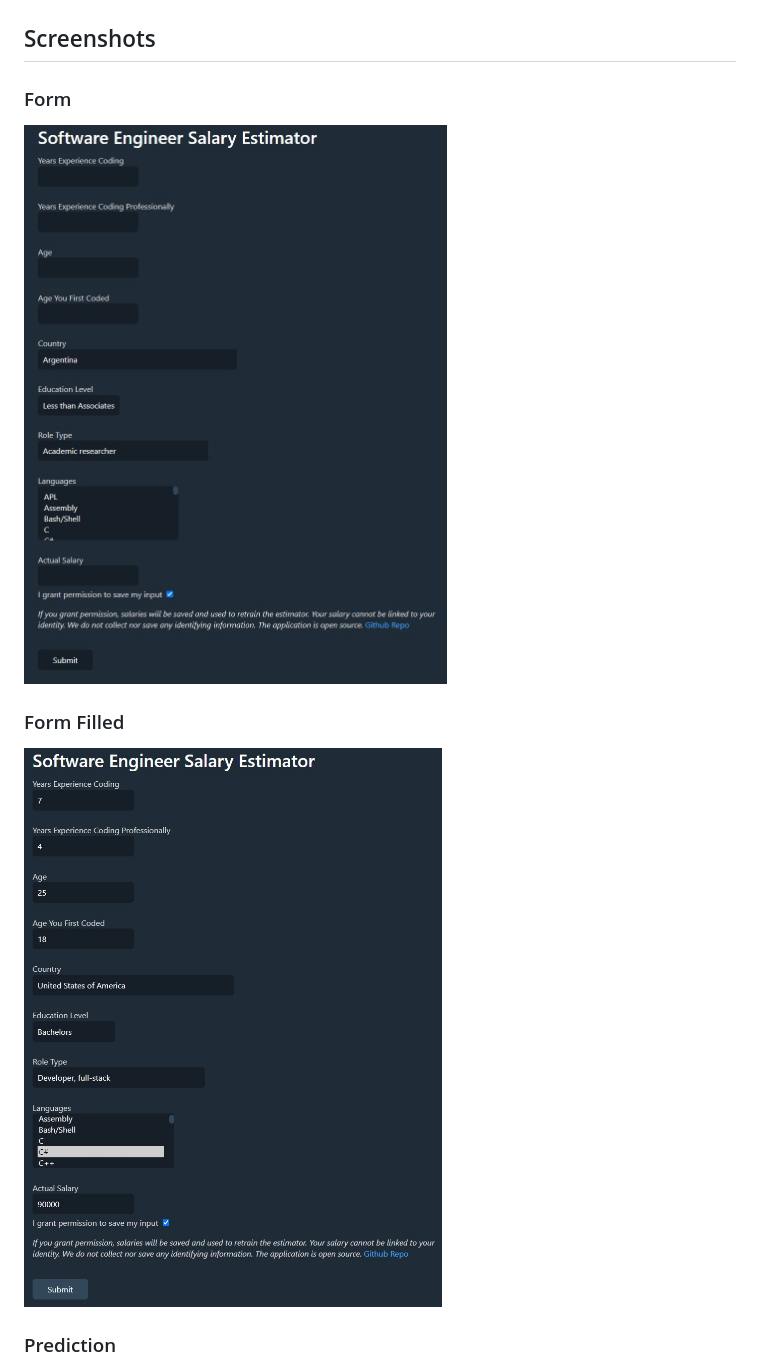
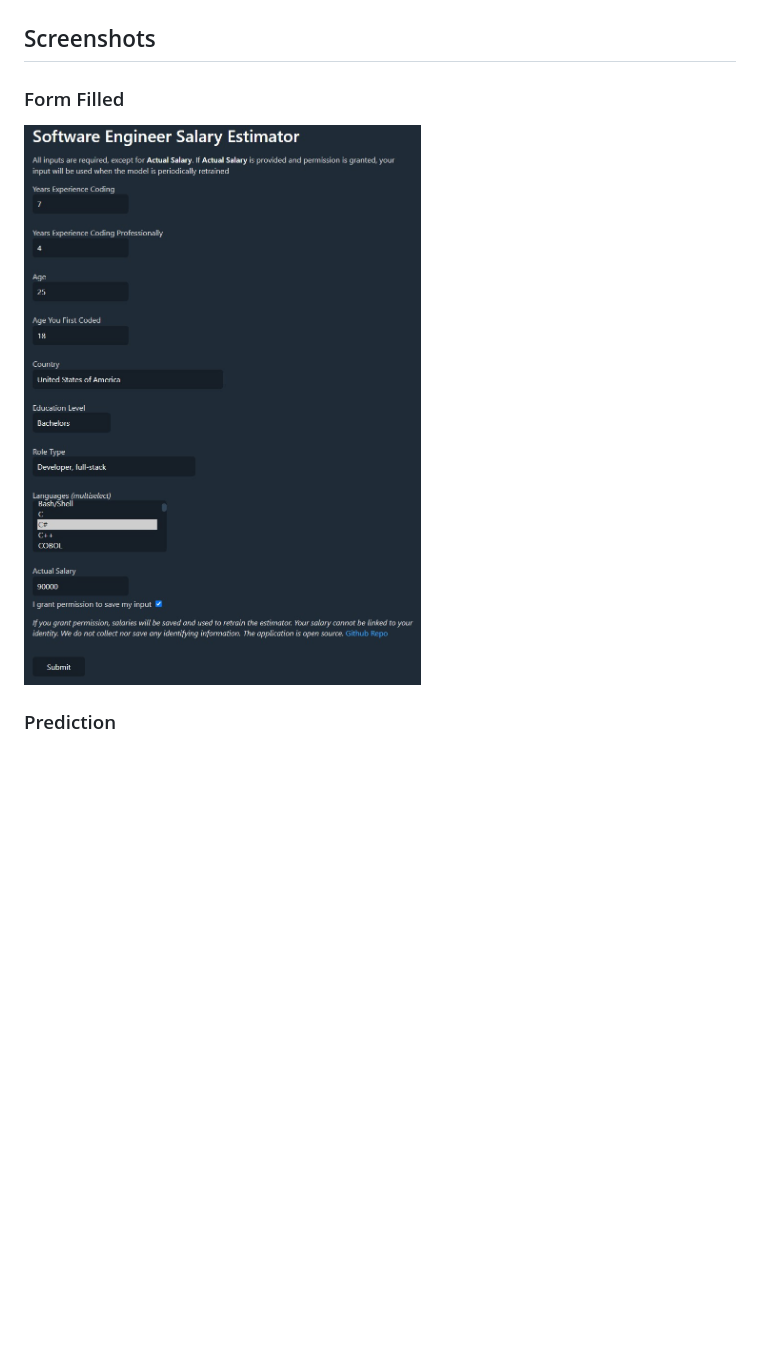
Before and after one commit to BlairCurrey/swe-salary-predictor, a Markdown page: README.md, the part around the change. GitHub-like rendering; pictures changed too: docs/screenshots/form-filled.jpg, docs/screenshots/form.jpg (deleted); blank space fills up the shorter version.

Commit message:
docs: update webform image

```diff
--- a/README.md
+++ b/README.md
@@ -24,8 +24,6 @@ Takes the original model and fits additional data to it. Saves the resulting mod
 
 
 ## Screenshots
-### Form
-![Form](./docs/screenshots/form.jpg)
 ### Form Filled
 ![Form Filled](./docs/screenshots/form-filled.jpg)
 ### Prediction
```
